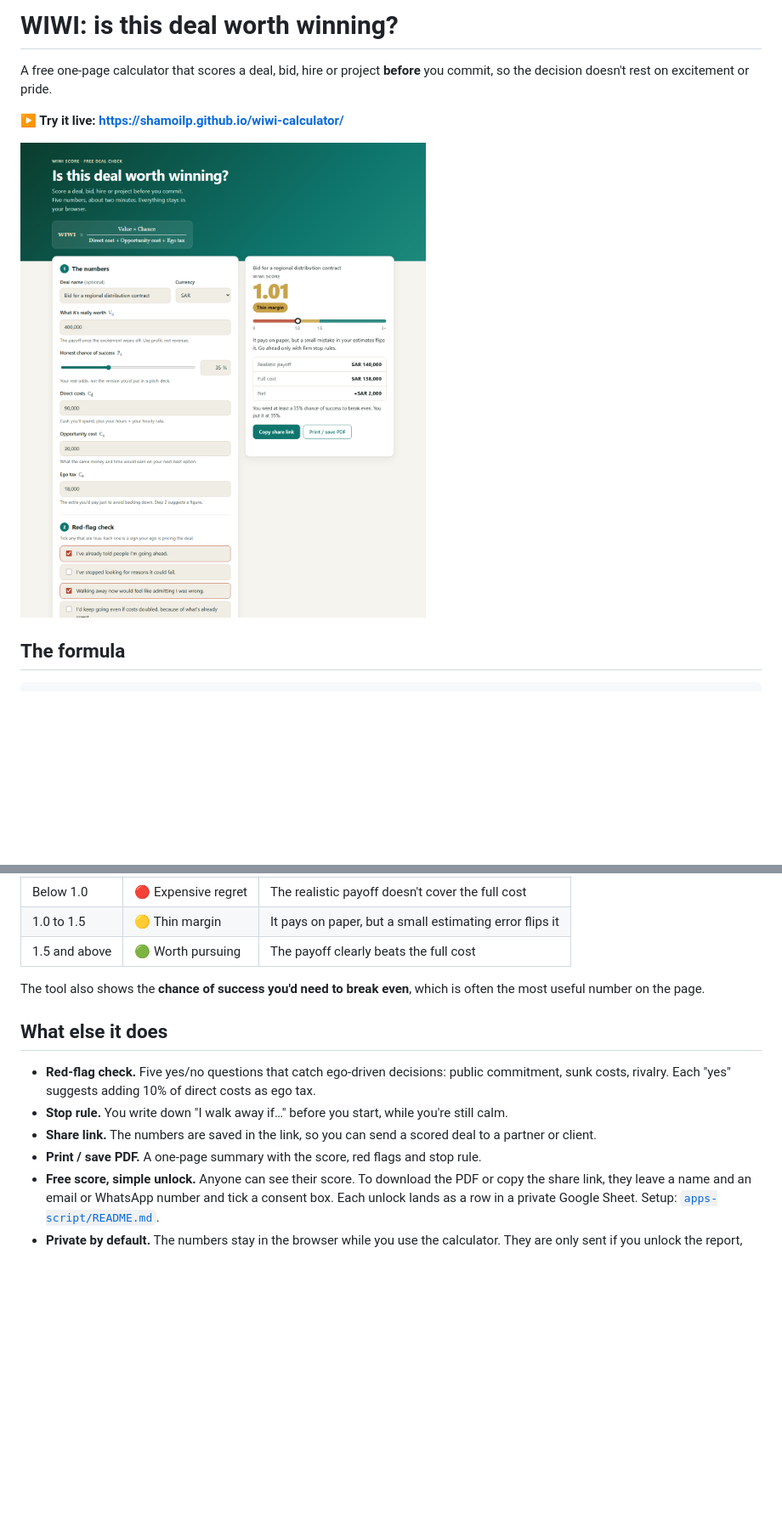
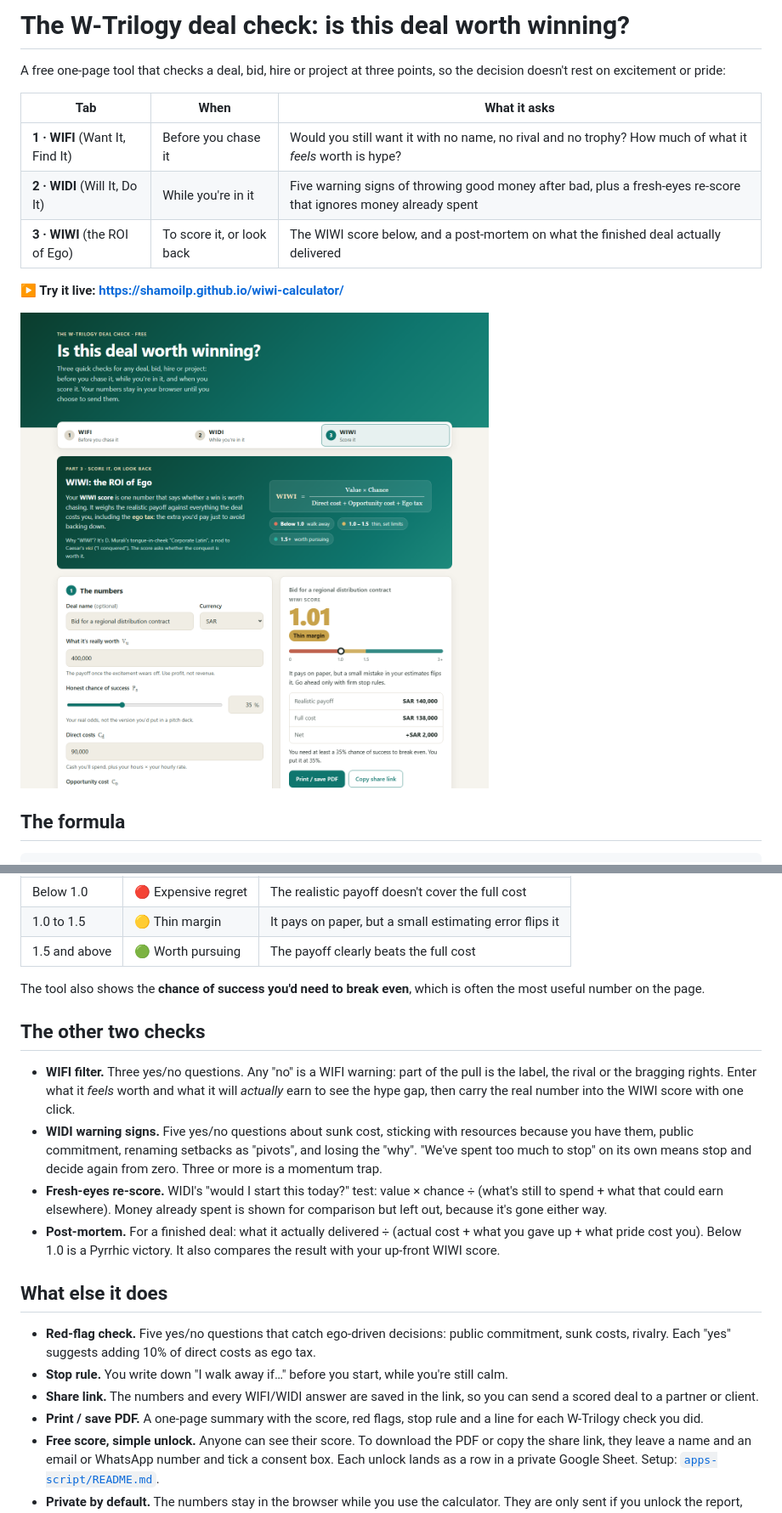
Before and after one commit to shamoilp/worth-winning, a Markdown page: README.md, 2 parts joined by grey strips. Shown at 85% size. GitHub-like rendering; pictures changed too: docs/screenshot.png; blank space fills up the shorter version.

```diff
--- a/README.md
+++ b/README.md
@@ -1,6 +1,12 @@
-# WIWI: is this deal worth winning?
+# The W-Trilogy deal check: is this deal worth winning?
 
-A free one-page calculator that scores a deal, bid, hire or project **before** you commit, so the decision doesn't rest on excitement or pride.
+A free one-page tool that checks a deal, bid, hire or project at three points, so the decision doesn't rest on excitement or pride:
+
+| Tab | When | What it asks |
+|---|---|---|
+| **1 · WIFI** (Want It, Find It) | Before you chase it | Would you still want it with no name, no rival and no trophy? How much of what it *feels* worth is hype? |
+| **2 · WIDI** (Will It, Do It) | While you're in it | Five warning signs of throwing good money after bad, plus a fresh-eyes re-score that ignores money already spent |
+| **3 · WIWI** (the ROI of Ego) | To score it, or look back | The WIWI score below, and a post-mortem on what the finished deal actually delivered |
 
 **▶ Try it live: https://shamoilp.github.io/wiwi-calculator/**
 
@@ -32,12 +38,19 @@ WIWI = ────────────────────────
 
 The tool also shows the **chance of success you'd need to break even**, which is often the most useful number on the page.
 
+## The other two checks
+
+- **WIFI filter.** Three yes/no questions. Any "no" is a WIFI warning: part of the pull is the label, the rival or the bragging rights. Enter what it *feels* worth and what it will *actually* earn to see the hype gap, then carry the real number into the WIWI score with one click.
+- **WIDI warning signs.** Five yes/no questions about sunk cost, sticking with resources because you have them, public commitment, renaming setbacks as "pivots", and losing the "why". "We've spent too much to stop" on its own means stop and decide again from zero. Three or more is a momentum trap.
+- **Fresh-eyes re-score.** WIDI's "would I start this today?" test: value × chance ÷ (what's still to spend + what that could earn elsewhere). Money already spent is shown for comparison but left out, because it's gone either way.
+- **Post-mortem.** For a finished deal: what it actually delivered ÷ (actual cost + what you gave up + what pride cost you). Below 1.0 is a Pyrrhic victory. It also compares the result with your up-front WIWI score.
+
 ## What else it does
 
 - **Red-flag check.** Five yes/no questions that catch ego-driven decisions: public commitment, sunk costs, rivalry. Each "yes" suggests adding 10% of direct costs as ego tax.
 - **Stop rule.** You write down "I walk away if…" before you start, while you're still calm.
-- **Share link.** The numbers are saved in the link, so you can send a scored deal to a partner or client.
-- **Print / save PDF.** A one-page summary with the score, red flags and stop rule.
+- **Share link.** The numbers and every WIFI/WIDI answer are saved in the link, so you can send a scored deal to a partner or client.
+- **Print / save PDF.** A one-page summary with the score, red flags, stop rule and a line for each W-Trilogy check you did.
 - **Free score, simple unlock.** Anyone can see their score. To download the PDF or copy the share link, they leave a name and an email or WhatsApp number and tick a consent box. Each unlock lands as a row in a private Google Sheet. Setup: [`apps-script/README.md`](apps-script/README.md).
 - **Private by default.** The numbers stay in the browser while you use the calculator. They are only sent if you unlock the report, and only after you agree. After unlocking, the numbers are kept in the page address so share links work, which means they also show up in your browser history.
 
```
Also changed, not shown: other parts of README.md (+9 -3 lines), apps-script/README.md (+2 -0 lines), 12 other files.
